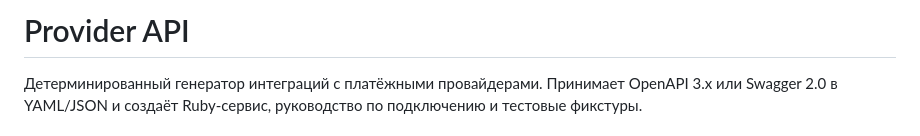
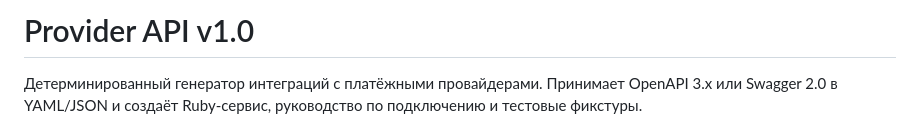
Before and after one commit to Darkness6030/RubyProviderAPI, a Markdown page: README.md, the part around the change. Drawn GitHub-style.

```diff
--- a/README.md
+++ b/README.md
@@ -1,4 +1,4 @@
-# Provider API
+# Provider API v1.0
 
 Детерминированный генератор интеграций с платёжными провайдерами. Принимает OpenAPI 3.x или Swagger 2.0 в YAML/JSON и создаёт Ruby-сервис, руководство по подключению и тестовые фикстуры.
 
```
